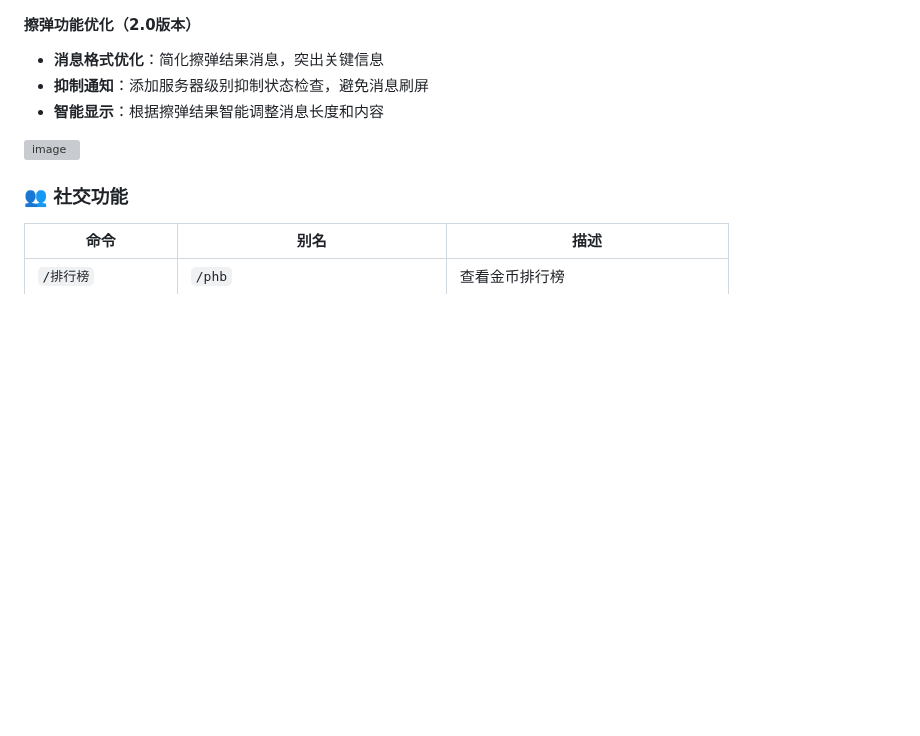
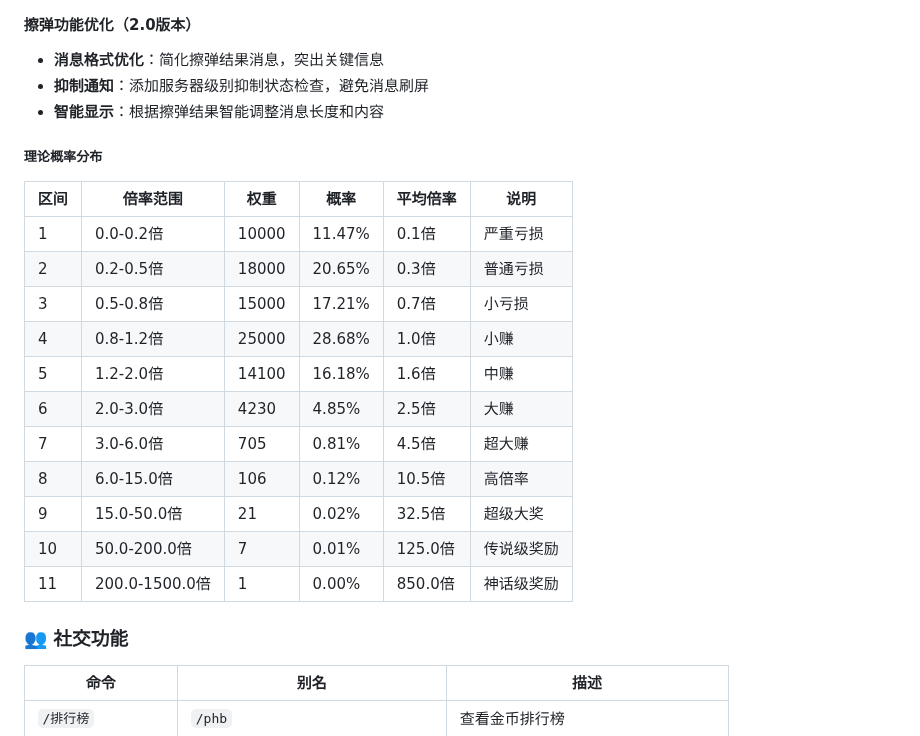
Before and after one commit to xxlemon-io/astrbot_plugin_fishing, a Markdown page: README.md, the part around the change. Drawn GitHub-style; blank space fills up the shorter version; grey boxes are pictures that could not be loaded.

```diff
--- a/README.md
+++ b/README.md
@@ -379,7 +379,21 @@
 - **消息格式优化**：简化擦弹结果消息，突出关键信息
 - **抑制通知**：添加服务器级别抑制状态检查，避免消息刷屏
 - **智能显示**：根据擦弹结果智能调整消息长度和内容
-<img width="828" height="631" alt="image" src="https://github.com/user-attachments/assets/53339029-b2dd-450c-bf7f-2a9cb69a226e" />
+##### 理论概率分布
+
+| 区间 | 倍率范围        | 权重  | 概率    | 平均倍率 | 说明       |
+|------|-----------------|-------|---------|----------|------------|
+| 1    | 0.0-0.2倍       | 10000 | 11.47%  | 0.1倍    | 严重亏损   |
+| 2    | 0.2-0.5倍       | 18000 | 20.65%  | 0.3倍    | 普通亏损   |
+| 3    | 0.5-0.8倍       | 15000 | 17.21%  | 0.7倍    | 小亏损     |
+| 4    | 0.8-1.2倍       | 25000 | 28.68%  | 1.0倍    | 小赚       |
+| 5    | 1.2-2.0倍       | 14100 | 16.18%  | 1.6倍    | 中赚       |
+| 6    | 2.0-3.0倍       | 4230  | 4.85%   | 2.5倍    | 大赚       |
+| 7    | 3.0-6.0倍       | 705   | 0.81%   | 4.5倍    | 超大赚     |
+| 8    | 6.0-15.0倍      | 106   | 0.12%   | 10.5倍   | 高倍率     |
+| 9    | 15.0-50.0倍     | 21    | 0.02%   | 32.5倍   | 超级大奖   |
+| 10   | 50.0-200.0倍    | 7     | 0.01%   | 125.0倍  | 传说级奖励 |
+| 11   | 200.0-1500.0倍  | 1     | 0.00%   | 850.0倍  | 神话级奖励 |
 
 ### 👥 社交功能
 
```
